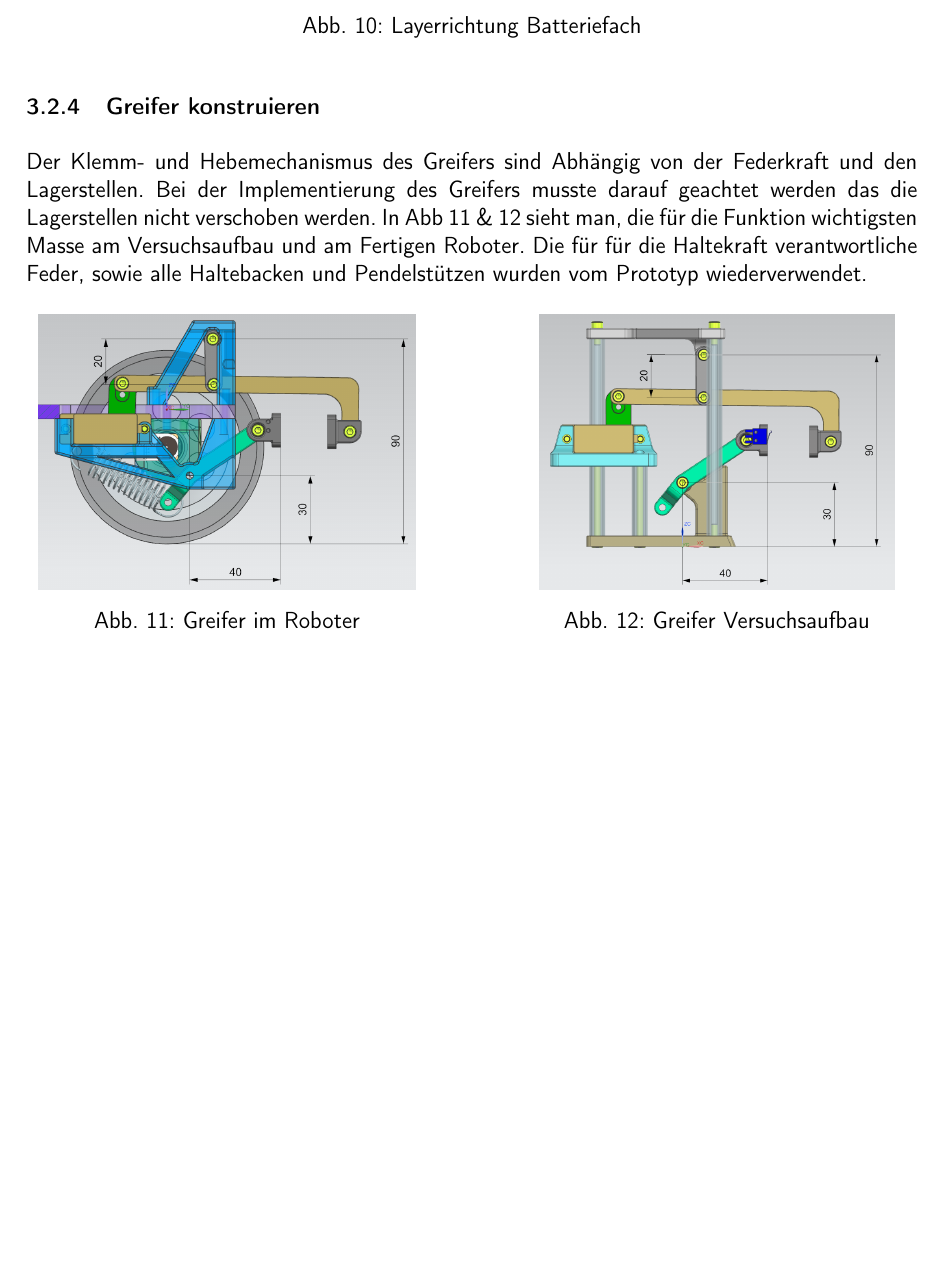
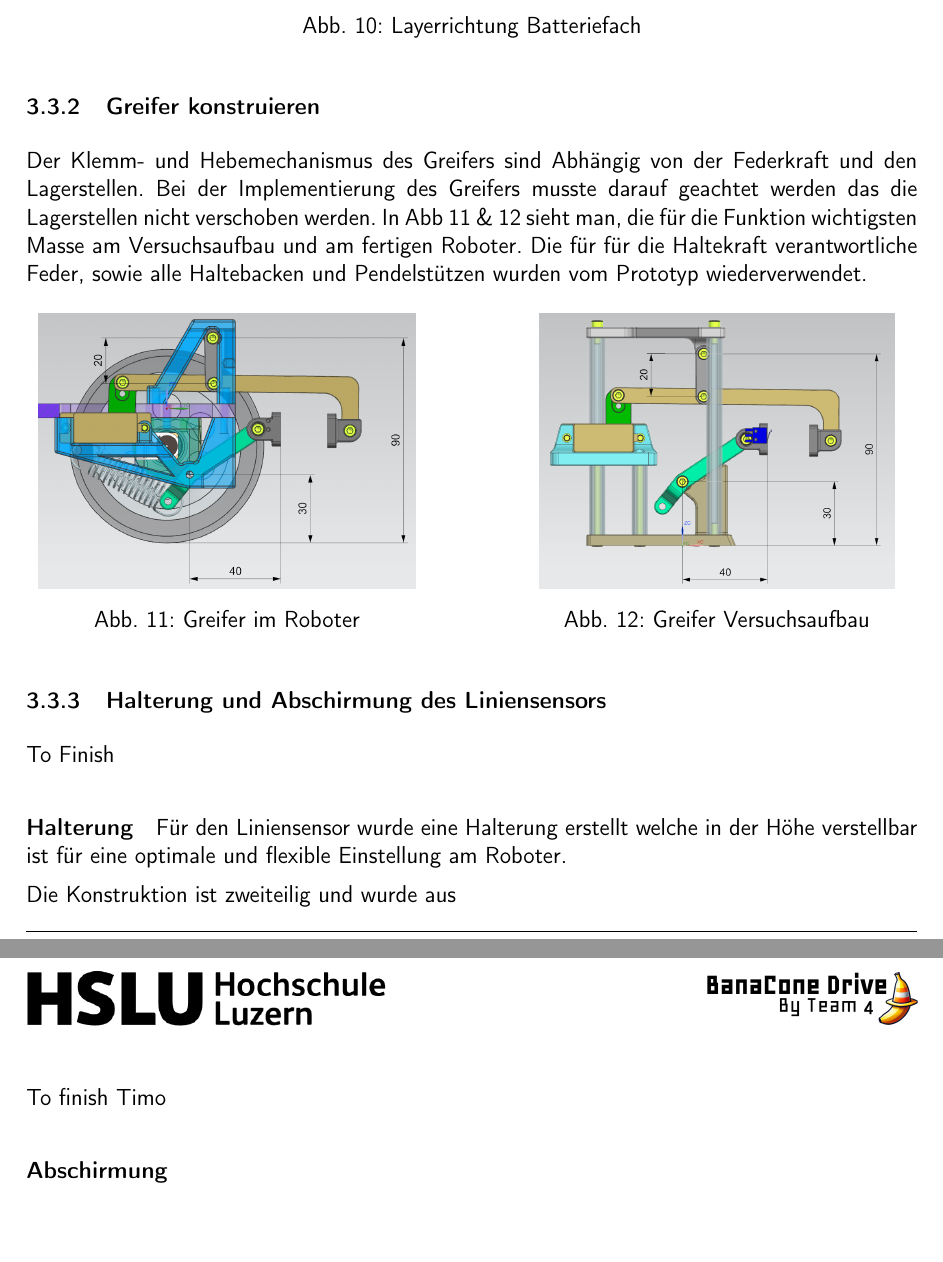
Before and after one commit to ameyer3/hslu-pren-2, a LaTeX document (main.tex, which reads parts/04a-hauptteil-sprint1.tex): part of page 21 of 76 before the commit and two parts of pages 21 and 22 of 77 after it, the two joined at a grey line, cut so that both start at the same text, the shorter picture padded with empty space. Compiled offline with XeLaTeX.

Commit message:
Changes from Overleaf

```diff
--- a/parts/04a-hauptteil-sprint1.tex
+++ b/parts/04a-hauptteil-sprint1.tex
@@ -188,7 +192,7 @@ Das Batteriefach wurde so Konstruiert das sich die Batterie für die Lagerung je
 \subsubsection{Greifer konstruieren}
 \label{Greifer konstruieren}
 
-Der Klemm- und Hebemechanismus des Greifers sind Abhängig von der Federkraft und den Lagerstellen. Bei der Implementierung des Greifers musste darauf geachtet werden das die Lagerstellen nicht verschoben werden. In Abb \ref{fig:Greifer im Roboter} \& \ref{fig:Greifer Versuchsaufbau} sieht man, die für die Funktion wichtigsten Masse am Versuchsaufbau und am Fertigen Roboter. Die für für die Haltekraft verantwortliche Feder, sowie alle Haltebacken und Pendelstützen wurden vom Prototyp wiederverwendet.
+Der Klemm- und Hebemechanismus des Greifers sind Abhängig von der Federkraft und den Lagerstellen. Bei der Implementierung des Greifers musste darauf geachtet werden das die Lagerstellen nicht verschoben werden. In Abb \ref{fig:Greifer im Roboter} \& \ref{fig:Greifer Versuchsaufbau} sieht man, die für die Funktion wichtigsten Masse am Versuchsaufbau und am fertigen Roboter. Die für für die Haltekraft verantwortliche Feder, sowie alle Haltebacken und Pendelstützen wurden vom Prototyp wiederverwendet.
 
 \begin{figure}[H]
   \centering
@@ -207,6 +211,20 @@ Der Klemm- und Hebemechanismus des Greifers sind Abhängig von der Federkraft un
   \end{minipage}
 \end{figure}
 
+\subsubsection{Halterung und Abschirmung des Liniensensors}
+\label{Halterung Liniensensor}
+
+To Finish
+
+
+\paragraph{Halterung}
+Für den Liniensensor wurde eine Halterung erstellt welche in der Höhe verstellbar ist für eine optimale und flexible Einstellung am Roboter.
+
+Die Konstruktion ist zweiteilig und wurde aus
+
+To finish Timo
+
+\paragraph{Abschirmung}
 
 
 
```
Also changed, not shown: parts/04a-hauptteil-sprint1.tex (17 more changed lines).
